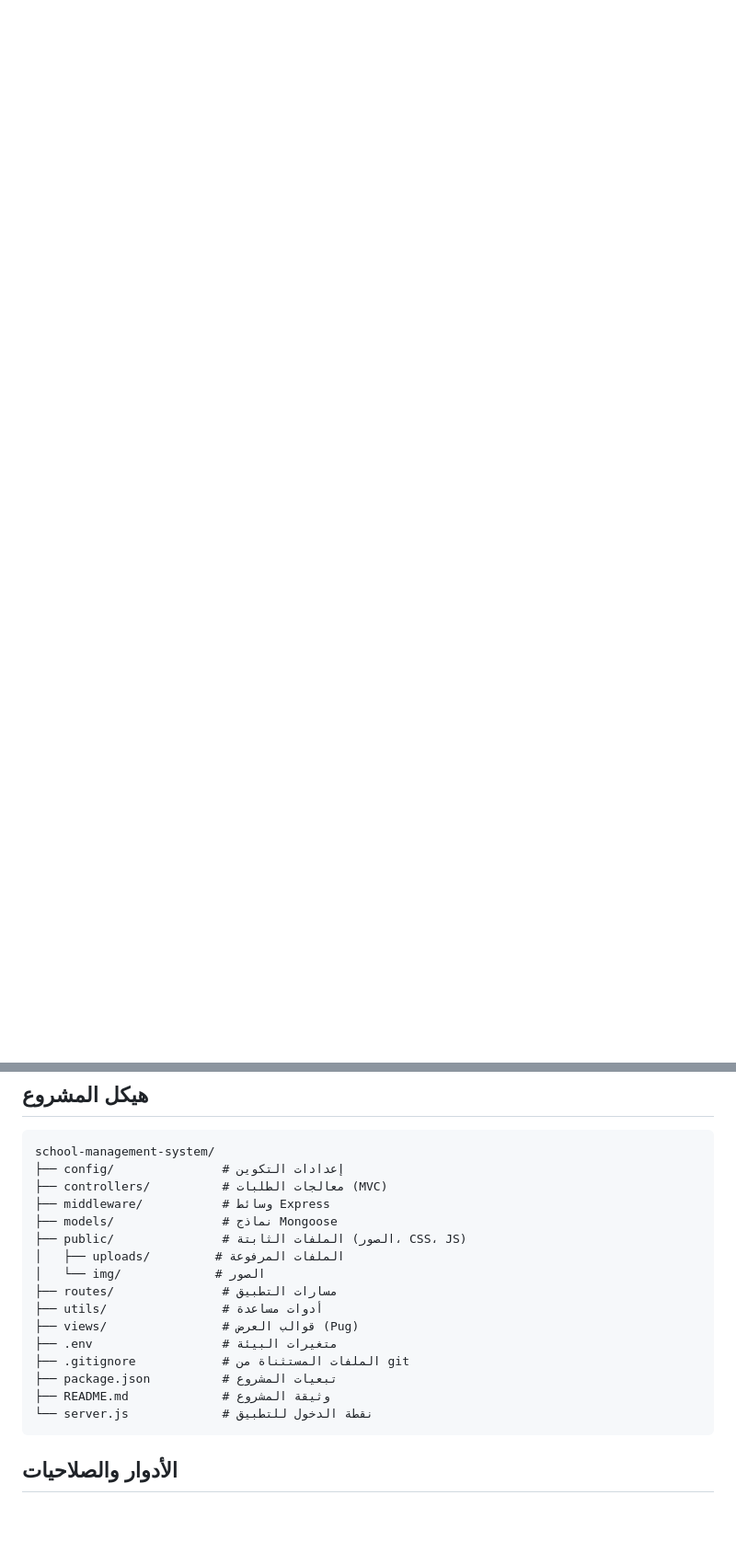
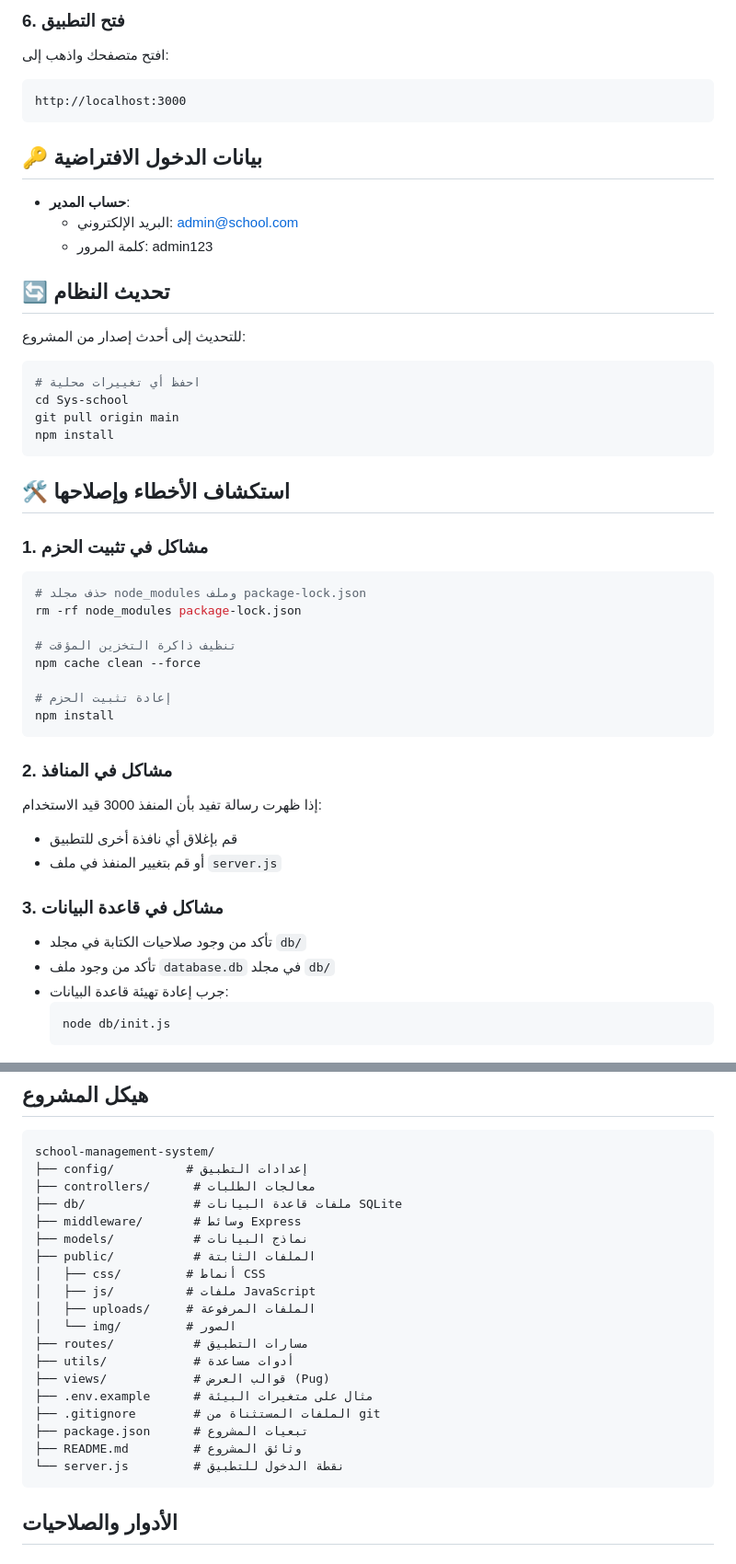
Before and after one commit to Abdellah252627/Sys-schooll, a Markdown page: README.md, 2 parts joined by grey strips. Shown at 92% size. Rendered like a GitHub page; blank space fills up the shorter version.

Commit message:
Update README with comprehensive installation instructions in Arabic

````diff
--- a/README.md
+++ b/README.md
@@ -68,23 +79,78 @@
+### 6. فتح التطبيق
+
+افتح متصفحك واذهب إلى:
+```
+http://localhost:3000
+```
+
+## 🔑 بيانات الدخول الافتراضية
+
+- **حساب المدير**:
+  - البريد الإلكتروني: admin@school.com
+  - كلمة المرور: admin123
+
+## 🔄 تحديث النظام
+
+للتحديث إلى أحدث إصدار من المشروع:
+
+```bash
+# احفظ أي تغييرات محلية
+cd Sys-school
+git pull origin main
+npm install
+```
+
+## 🛠️ استكشاف الأخطاء وإصلاحها
+
+### 1. مشاكل في تثبيت الحزم
+
+```bash
+# حذف مجلد node_modules وملف package-lock.json
+rm -rf node_modules package-lock.json
+
+# تنظيف ذاكرة التخزين المؤقت
+npm cache clean --force
+
+# إعادة تثبيت الحزم
+npm install
+```
+
+### 2. مشاكل في المنافذ
+
+إذا ظهرت رسالة تفيد بأن المنفذ 3000 قيد الاستخدام:
+- قم بإغلاق أي نافذة أخرى للتطبيق
+- أو قم بتغيير المنفذ في ملف `server.js`
+
+### 3. مشاكل في قاعدة البيانات
+- تأكد من وجود صلاحيات الكتابة في مجلد `db/`
+- تأكد من وجود ملف `database.db` في مجلد `db/`
+- جرب إعادة تهيئة قاعدة البيانات:
+  ```bash
+  node db/init.js
+  ```
 
 ## هيكل المشروع
 
 ```
 school-management-system/
-├── config/               # إعدادات التكوين
-├── controllers/          # معالجات الطلبات (MVC)
-├── middleware/           # وسائط Express
-├── models/               # نماذج Mongoose
-├── public/               # الملفات الثابتة (الصور، CSS، JS)
-│   ├── uploads/         # الملفات المرفوعة
-│   └── img/             # الصور
-├── routes/               # مسارات التطبيق
-├── utils/                # أدوات مساعدة
-├── views/                # قوالب العرض (Pug)
-├── .env                  # متغيرات البيئة
-├── .gitignore            # الملفات المستثناة من git
-├── package.json          # تبعيات المشروع
-├── README.md             # وثيقة المشروع
-└── server.js             # نقطة الدخول للتطبيق
+├── config/          # إعدادات التطبيق
+├── controllers/      # معالجات الطلبات
+├── db/               # ملفات قاعدة البيانات SQLite
+├── middleware/       # وسائط Express
+├── models/           # نماذج البيانات
+├── public/           # الملفات الثابتة
+│   ├── css/         # أنماط CSS
+│   ├── js/          # ملفات JavaScript
+│   ├── uploads/     # الملفات المرفوعة
+│   └── img/         # الصور
+├── routes/           # مسارات التطبيق
+├── utils/            # أدوات مساعدة
+├── views/            # قوالب العرض (Pug)
+├── .env.example      # مثال على متغيرات البيئة
+├── .gitignore        # الملفات المستثناة من git
+├── package.json      # تبعيات المشروع
+├── README.md         # وثائق المشروع
+└── server.js         # نقطة الدخول للتطبيق
 ```
 
 ## الأدوار والصلاحيات
````
Also changed, not shown: other parts of README.md (+79 -76 lines).
